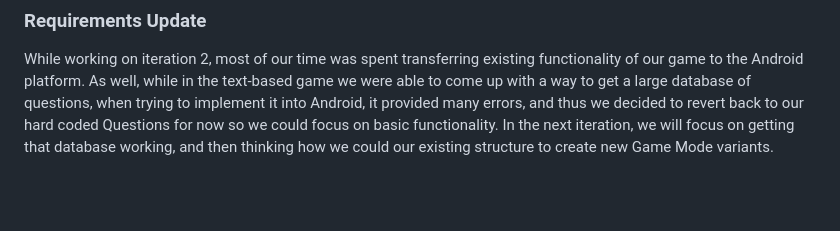
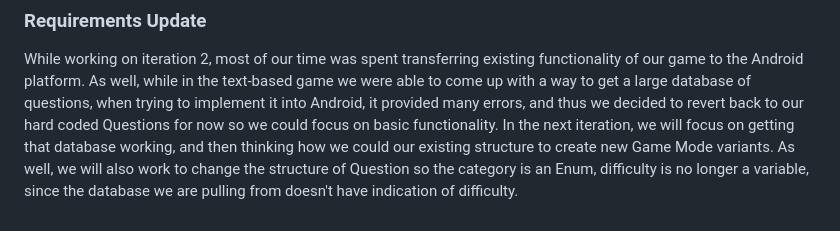
Before and after one commit to aczar09/Trivia-Game-Android, a Markdown page: intellij-project/doc/iteration-plan.md, the part around the change. Drawn GitHub-style; blank space fills up the shorter version.

```diff
--- a/intellij-project/doc/iteration-plan.md
+++ b/intellij-project/doc/iteration-plan.md
@@ -47,4 +47,6 @@ While working on iteration 2, most of our time was spent transferring existing f
 platform. As well, while in the text-based game we were able to come up with a way to get a large database of questions,
 when trying to implement it into Android, it provided many errors, and thus we decided to revert back to our hard coded
 Questions for now so we could focus on basic functionality. In the next iteration, we will focus on getting
-that database working, and then thinking how we could our existing structure to create new Game Mode variants.
+that database working, and then thinking how we could our existing structure to create new Game Mode variants. As well, we
+will also work to change the structure of Question so the category is an Enum, difficulty is no longer a variable, since
+the database we are pulling from doesn't have indication of difficulty.
```
